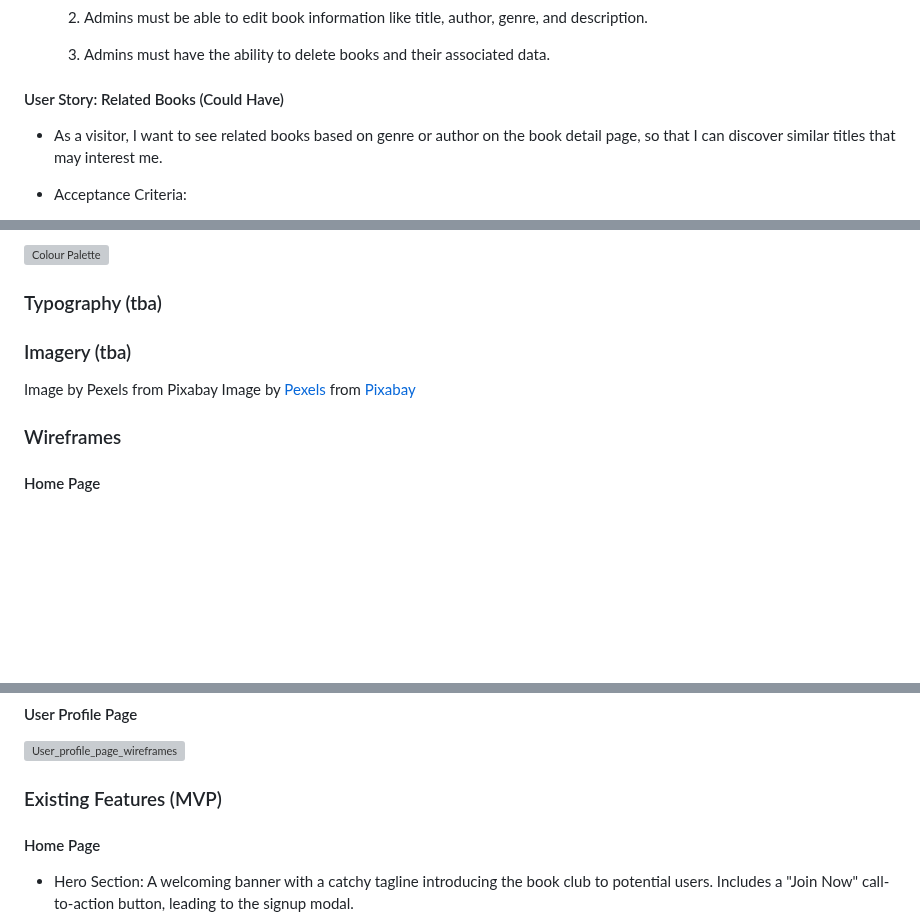
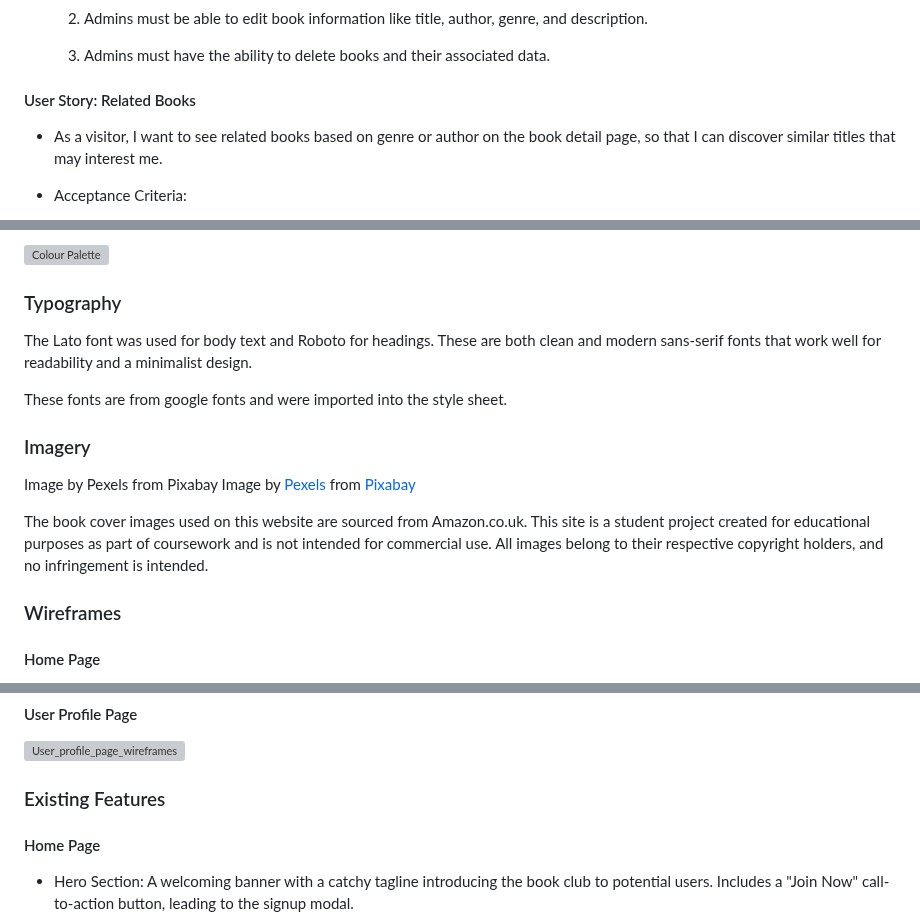
Before and after one commit to Goca7/book-club-full-stack-project, a Markdown page: README.md, 3 parts joined by grey strips. Drawn GitHub-style; blank space fills up the shorter version; grey boxes are pictures that could not be loaded.

```diff
--- a/README.md
+++ b/README.md
@@ -109,7 +109,7 @@ Page Turners aims to provide an engaging and user-friendly platform for adult re
 
   3. Admins must have the ability to delete books and their associated data.
 
-#### User Story: Related Books (Could Have)
+#### User Story: Related Books
 
 - As a visitor, I want to see related books based on genre or author on the book detail page, so that I can discover similar titles that may interest me.
 
@@ -147,12 +147,18 @@ I chose colours that give the website a modern, minimalist look suitable for a r
 
 ![Colour Palette](https://github.com/user-attachments/assets/8d86ea5e-fa60-4c17-8d41-1c44c68592a4)
 
-### Typography (tba)
+### Typography
 
-### Imagery (tba)
+The Lato font was used for body text and Roboto for headings. These are both clean and modern sans-serif fonts that work well for readability and a minimalist design.
+
+These fonts are from google fonts and were imported into the style sheet.
+
+### Imagery
 
 Image by Pexels from Pixabay
 Image by <a href="https://pixabay.com/users/pexels-2286921/?utm_source=link-attribution&utm_medium=referral&utm_campaign=image&utm_content=1853961">Pexels</a> from <a href="https://pixabay.com//?utm_source=link-attribution&utm_medium=referral&utm_campaign=image&utm_content=1853961">Pixabay</a>
+
+The book cover images used on this website are sourced from Amazon.co.uk. This site is a student project created for educational purposes as part of coursework and is not intended for commercial use. All images belong to their respective copyright holders, and no infringement is intended.
 
 ### Wireframes
 
@@ -172,7 +178,7 @@ Image by <a href="https://pixabay.com/users/pexels-2286921/?utm_source=link-attr
 
 ![User_profile_page_wireframes](https://github.com/user-attachments/assets/940159d9-e0f6-406c-9fff-280a57c9eccc)
 
-### Existing Features (MVP)
+### Existing Features
 
 #### Home Page
 
```
Also changed, not shown: other parts of README.md (+9 -9 lines).
